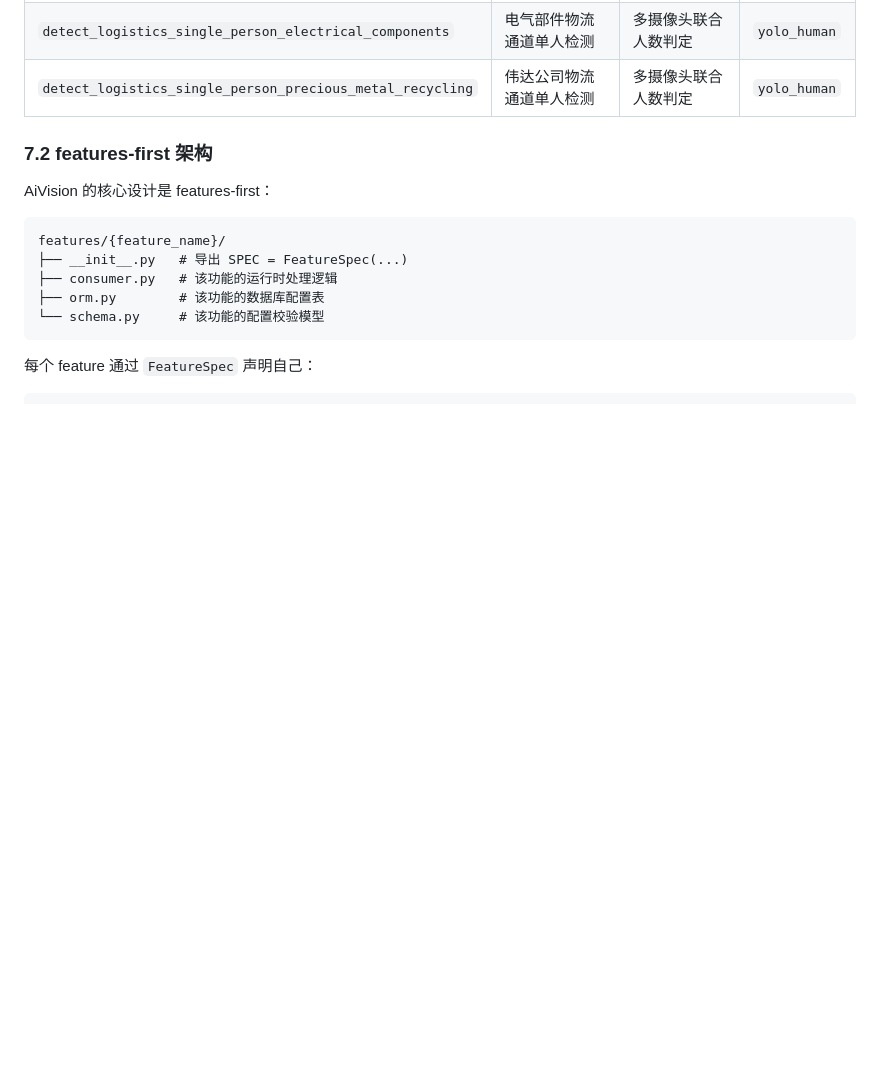
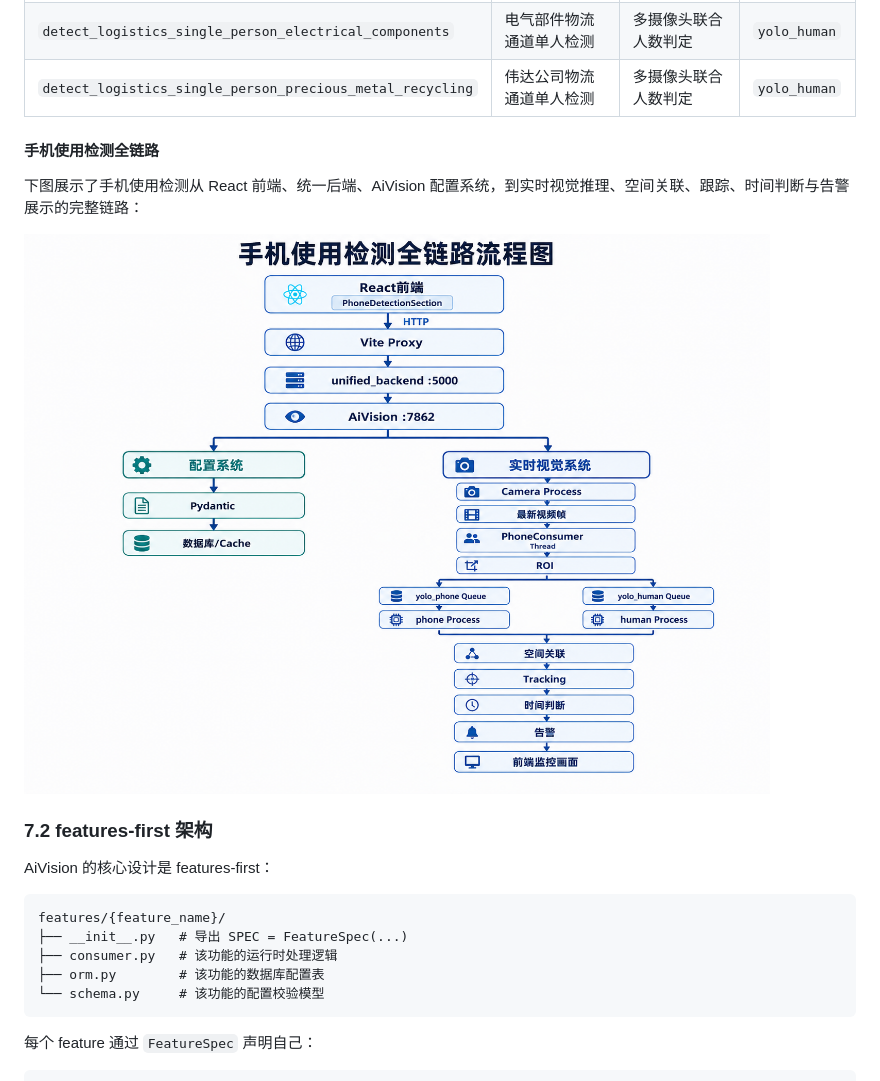
Before and after one commit to asmellperson/CVproject1, a Markdown page: README.md, the part around the change. Drawn GitHub-style; pictures changed too: docs/diagrams/手机使用检测全链路流程图.png (added); blank space fills up the shorter version.

Commit message:
docs: 添加手机使用检测全链路流程图

```diff
--- a/README.md
+++ b/README.md
@@ -282,6 +282,12 @@ AiVision/integrations/guard_room/config/config.example.yaml
 | `detect_logistics_single_person_electronics_electrician` | 电子电工物流通道单人检测 | 多摄像头联合人数判定 | `yolo_human` |
 | `detect_logistics_single_person_electrical_components` | 电气部件物流通道单人检测 | 多摄像头联合人数判定 | `yolo_human` |
 | `detect_logistics_single_person_precious_metal_recycling` | 伟达公司物流通道单人检测 | 多摄像头联合人数判定 | `yolo_human` |
+
+#### 手机使用检测全链路
+
+下图展示了手机使用检测从 React 前端、统一后端、AiVision 配置系统，到实时视觉推理、空间关联、跟踪、时间判断与告警展示的完整链路：
+
+![手机使用检测全链路流程图](./docs/diagrams/手机使用检测全链路流程图.png)
 
 ### 7.2 features-first 架构
 
```
Also changed, not shown: 1 other file.
